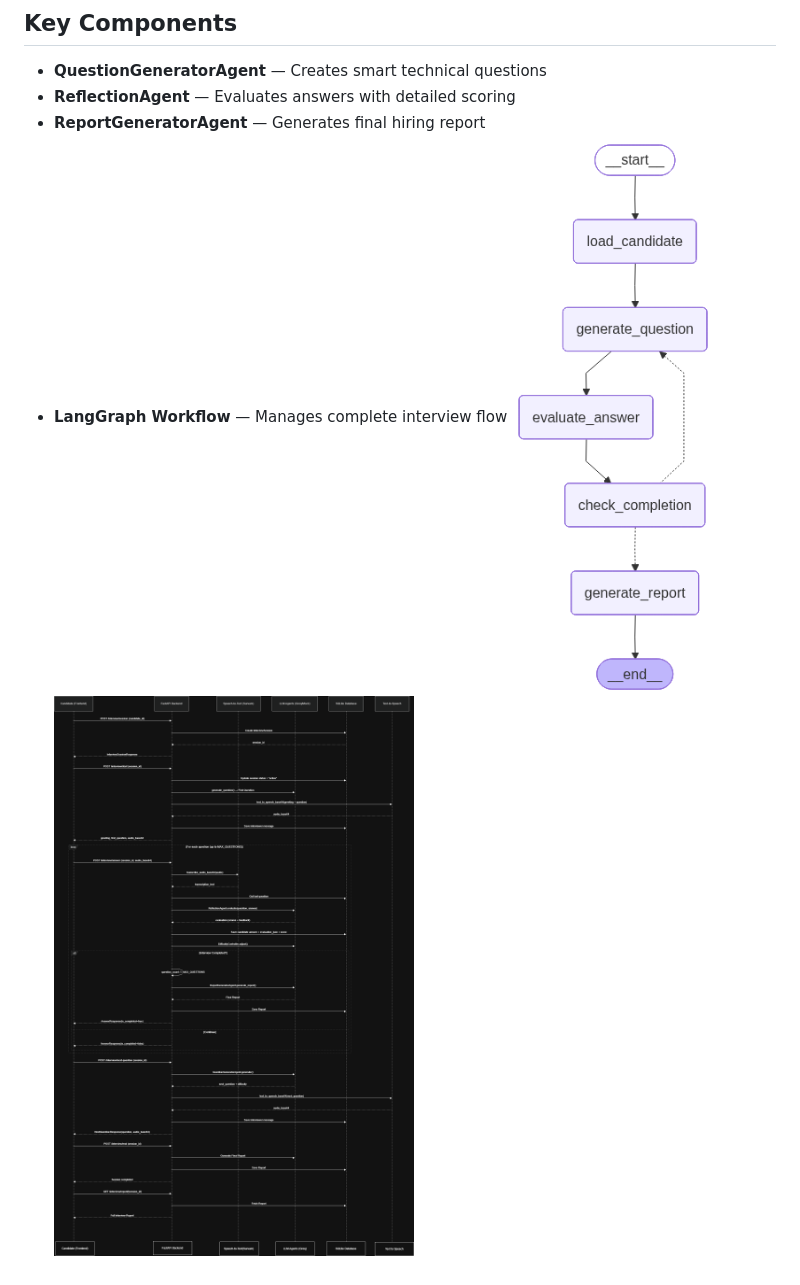
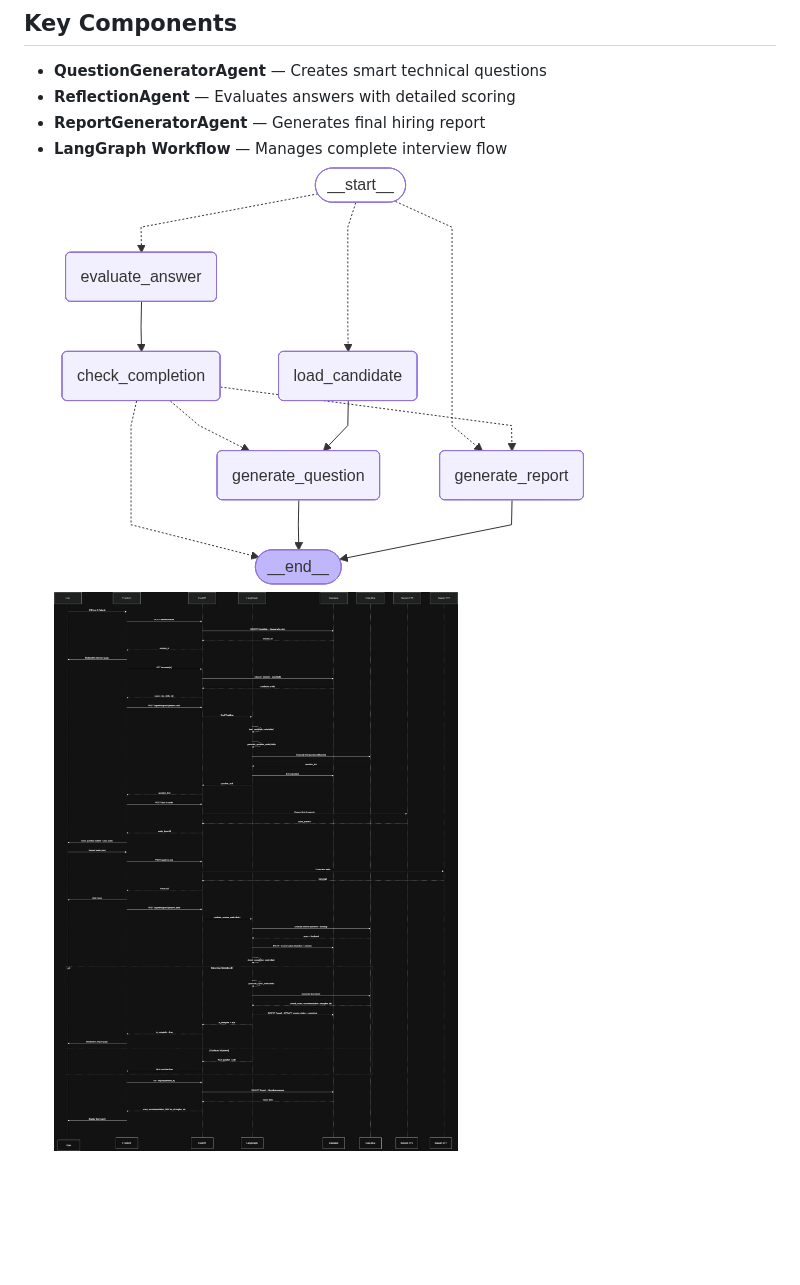
Before and after one commit to Nandhuincede/interview, a Markdown page: README.md, the part around the change. Drawn GitHub-style; pictures changed too: graph_image.png, images/ai_sequence diagram.drawio.png (deleted), images/aiintew5.drawio.png (added); blank space fills up the shorter version.

Commit message:
changed the graph flow , upadated the sequence diagram

```diff
--- a/README.md
+++ b/README.md
@@ -122,4 +122,4 @@ Then open: [http://127.0.0.1:8000/docs](http://127.0.0.1:8000/docs)
 - **ReportGeneratorAgent** — Generates final hiring report
 - **LangGraph Workflow** — Manages complete interview flow
 ![Graph](graph_image.png)
-![Sequence Diagram](images/ai_sequence%20diagram.drawio.png)
+![Sequence Diagram](images/aiintew5.drawio.png)
```
Also changed, not shown: 16 other files.
